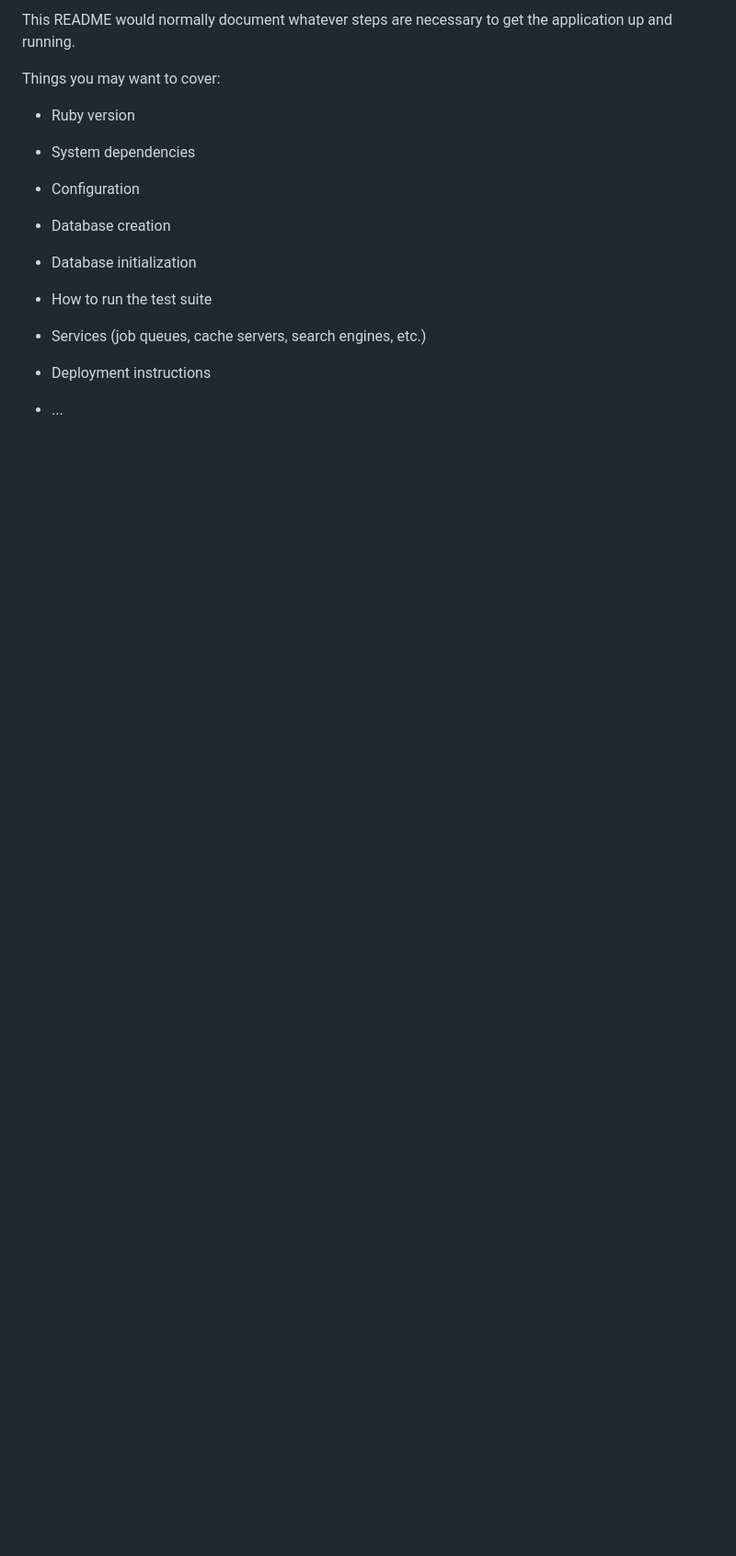
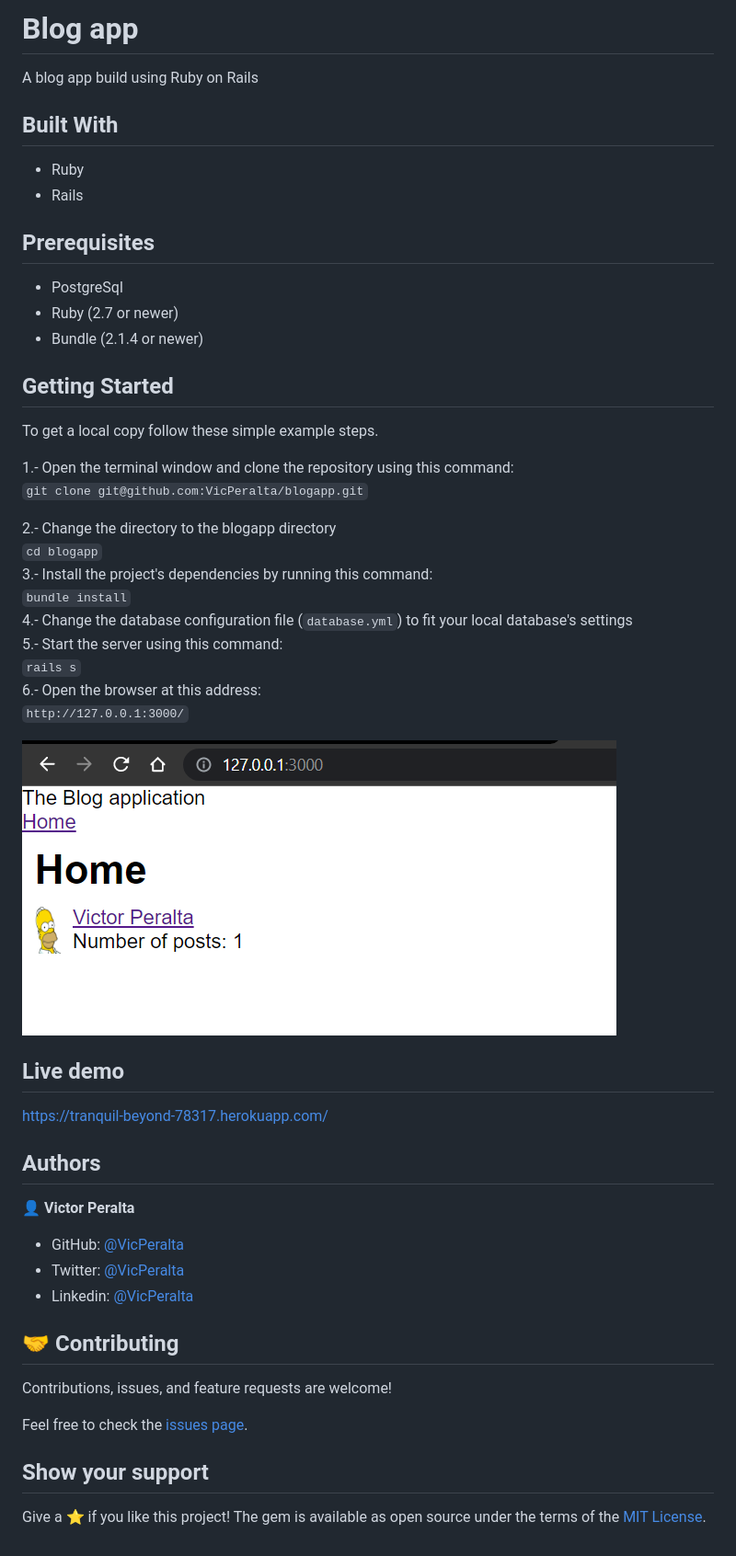
Before and after one commit to VicPeralta/blogapp, a Markdown page: README.md, the part around the change printed below. Shown: that part at 92% size. GitHub-like rendering; pictures changed too: capture.png (added); blank space fills up the shorter version.

Commit message:
Update Readme file
modified:   README.md
new file:   capture.png

```diff
--- a/README.md
+++ b/README.md
@@ -2,23 +2,56 @@
 
-This README would normally document whatever steps are necessary to get the
-application up and running.
+# Blog app
 
-Things you may want to cover:
+A blog app build using Ruby on Rails
 
-* Ruby version
+## Built With
 
-* System dependencies
+- Ruby
+- Rails
 
-* Configuration
+## Prerequisites
+- PostgreSql
+- Ruby (2.7 or newer)
+- Bundle (2.1.4 or newer)
 
-* Database creation
+## Getting Started
 
-* Database initialization
+To get a local copy follow these simple example steps.
 
-* How to run the test suite
+1.- Open the terminal window and clone the repository using this command:
+`git clone git@github.com:VicPeralta/blogapp.git`
 
-* Services (job queues, cache servers, search engines, etc.)
+2.- Change the directory to the blogapp directory
+`cd blogapp`
+3.- Install the project's dependencies by running this command:
+`bundle install`
+4.- Change the database configuration file (`database.yml`) to fit your local database's settings
+5.- Start the server using this command:
+`rails s`
+6.- Open the browser at this address:
+`http://127.0.0.1:3000/`
 
-* Deployment instructions
+![](./capture.png)
 
-* ...
+## Live demo
+
+https://tranquil-beyond-78317.herokuapp.com/
+
+## Authors
+
+👤 **Victor Peralta**
+- GitHub: [@VicPeralta](https://github.com/VicPeralta)
+- Twitter: [@VicPeralta](https://twitter.com/VicPeralta)
+- Linkedin: [@VicPeralta](https://www.linkedin.com/in/vicperalta/)
+
+
+## 🤝 Contributing
+
+Contributions, issues, and feature requests are welcome!
+
+Feel free to check the [issues page](../../issues/).
+
+## Show your support
+
+Give a ⭐️ if you like this project!
+The gem is available as open source under the terms of the [MIT License](https://opensource.org/licenses/MIT).
```
Also changed, not shown: other parts of README.md (+1 -1 lines).
